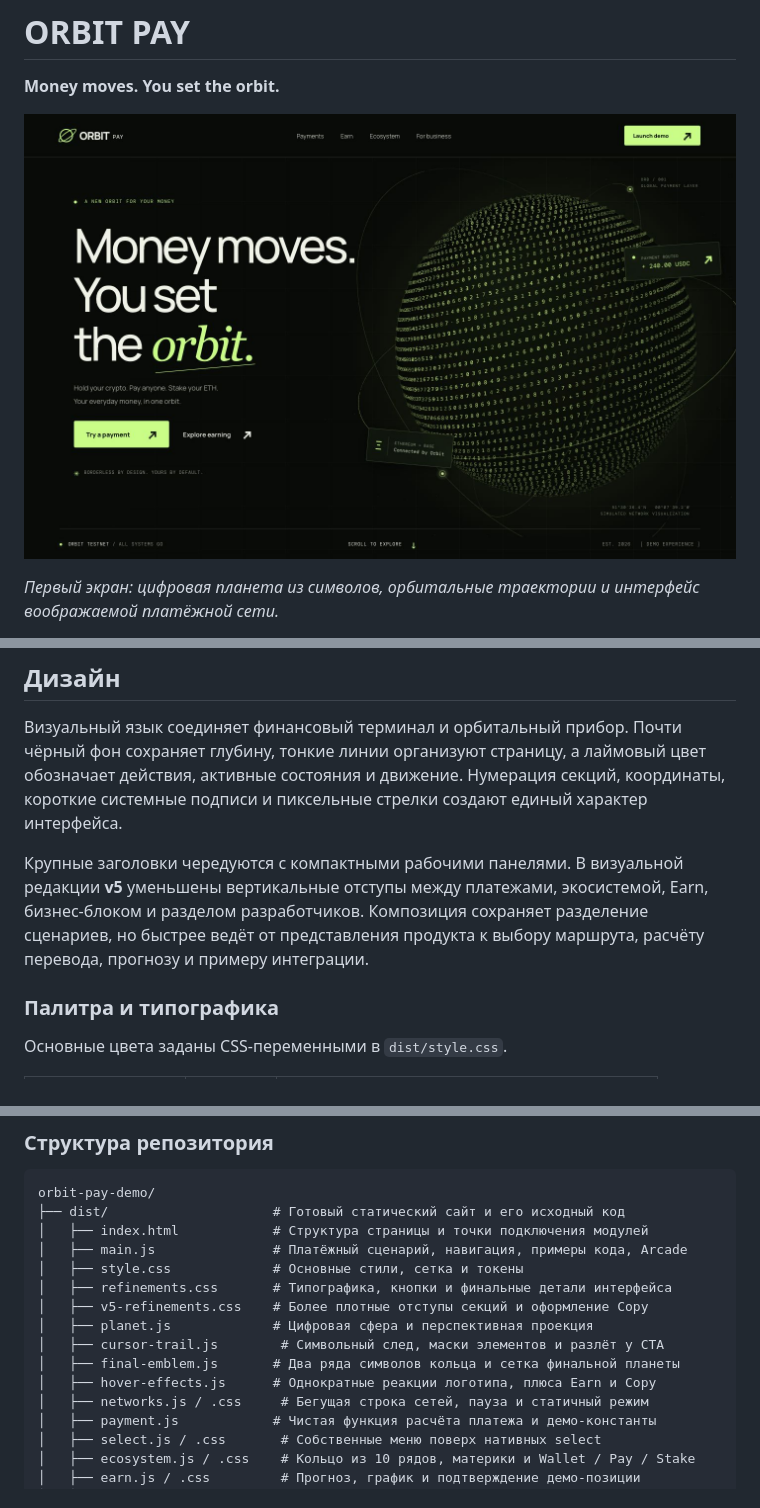
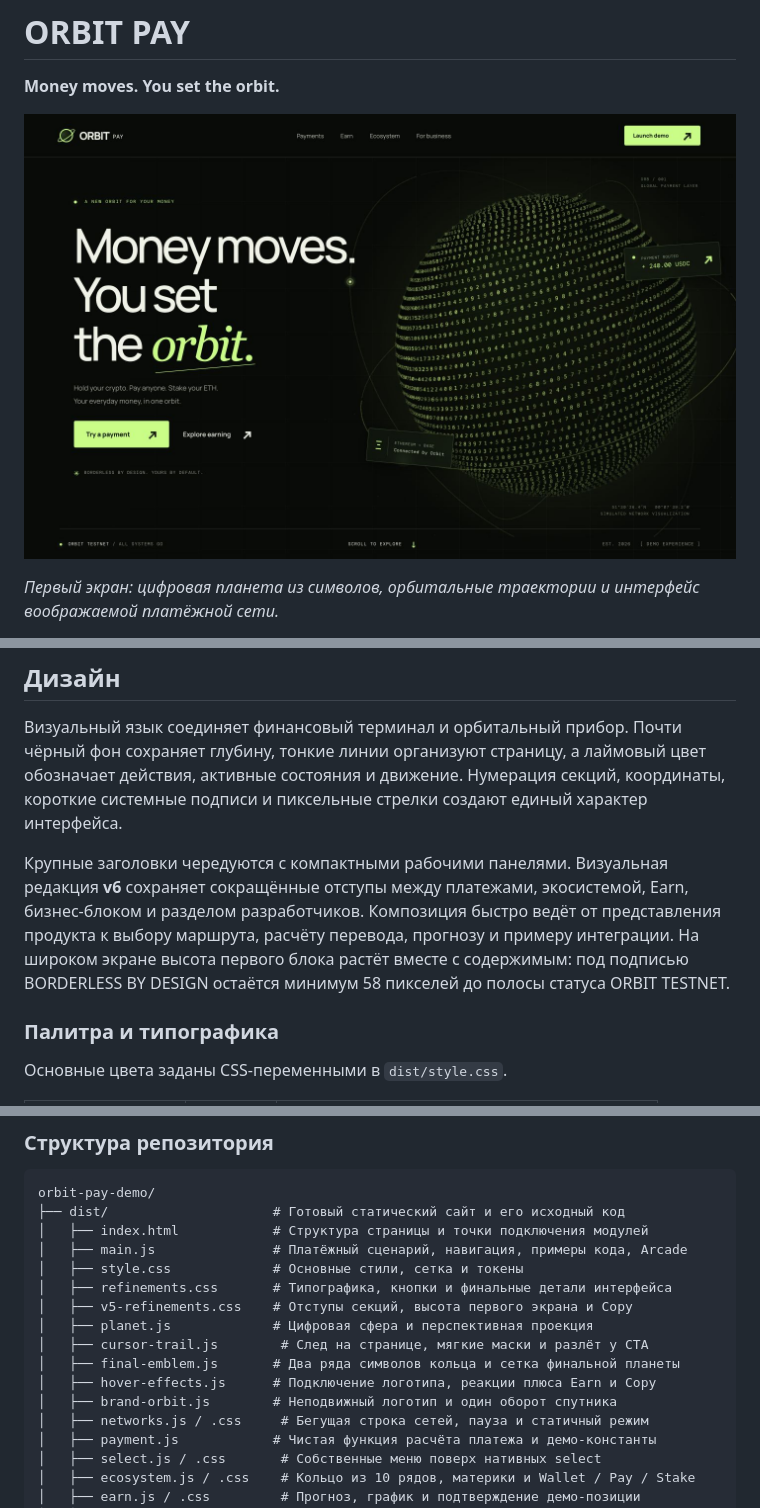
Before and after one commit to bugubuleb/orbit-pay-demo, a Markdown page: README.md, 3 parts joined by grey strips. Drawn GitHub-style; pictures changed too: docs/images/hero-desktop.jpg.

Commit message:
Scatter stationary cursor ink and refine logo satellite depth

```diff
--- a/README.md
+++ b/README.md
@@ -18,7 +18,7 @@ ORBIT PAY — интерактивный концепт криптофинанс
 
 Визуальный язык соединяет финансовый терминал и орбитальный прибор. Почти чёрный фон сохраняет глубину, тонкие линии организуют страницу, а лаймовый цвет обозначает действия, активные состояния и движение. Нумерация секций, координаты, короткие системные подписи и пиксельные стрелки создают единый характер интерфейса.
 
-Крупные заголовки чередуются с компактными рабочими панелями. В визуальной редакции **v5** уменьшены вертикальные отступы между платежами, экосистемой, Earn, бизнес-блоком и разделом разработчиков. Композиция сохраняет разделение сценариев, но быстрее ведёт от представления продукта к выбору маршрута, расчёту перевода, прогнозу и примеру интеграции.
+Крупные заголовки чередуются с компактными рабочими панелями. Визуальная редакция **v6** сохраняет сокращённые отступы между платежами, экосистемой, Earn, бизнес-блоком и разделом разработчиков. Композиция быстро ведёт от представления продукта к выбору маршрута, расчёту перевода, прогнозу и примеру интеграции. На широком экране высота первого блока растёт вместе с содержимым: под подписью BORDERLESS BY DESIGN остаётся минимум 58 пикселей до полосы статуса ORBIT TESTNET.
 
 ### Палитра и типографика
 
@@ -170,11 +176,12 @@ orbit-pay-demo/
 │   ├── main.js               # Платёжный сценарий, навигация, примеры кода, Arcade
 │   ├── style.css             # Основные стили, сетка и токены
 │   ├── refinements.css       # Типографика, кнопки и финальные детали интерфейса
-│   ├── v5-refinements.css    # Более плотные отступы секций и оформление Copy
+│   ├── v5-refinements.css    # Отступы секций, высота первого экрана и Copy
 │   ├── planet.js             # Цифровая сфера и перспективная проекция
-│   ├── cursor-trail.js        # Символьный след, маски элементов и разлёт у CTA
+│   ├── cursor-trail.js        # След на странице, мягкие маски и разлёт у CTA
 │   ├── final-emblem.js       # Два ряда символов кольца и сетка финальной планеты
-│   ├── hover-effects.js      # Однократные реакции логотипа, плюса Earn и Copy
+│   ├── hover-effects.js      # Подключение логотипа, реакции плюса Earn и Copy
+│   ├── brand-orbit.js        # Неподвижный логотип и один оборот спутника
 │   ├── networks.js / .css     # Бегущая строка сетей, пауза и статичный режим
 │   ├── payment.js            # Чистая функция расчёта платежа и демо-константы
 │   ├── select.js / .css       # Собственные меню поверх нативных select
```
Also changed, not shown: other parts of README.md (+10 -4 lines), docs/images/cursor-trail.jpg (added), docs/images/earn-desktop.jpg, 6 other files.
